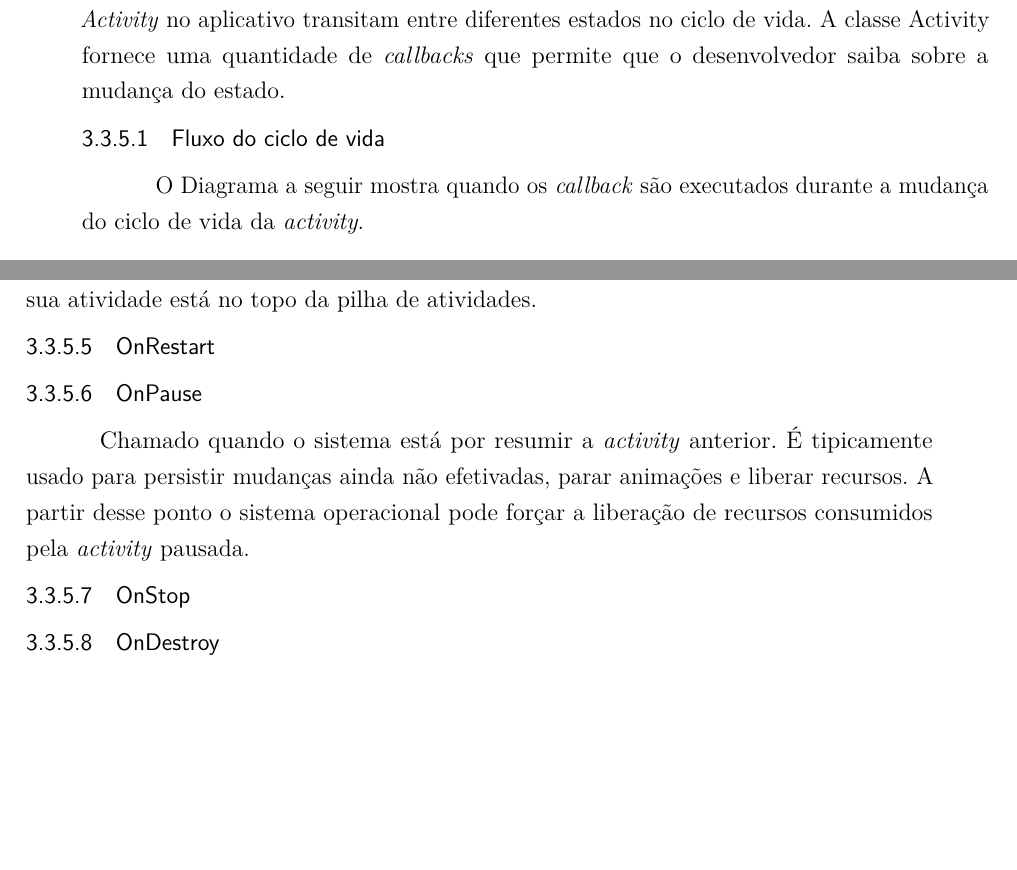
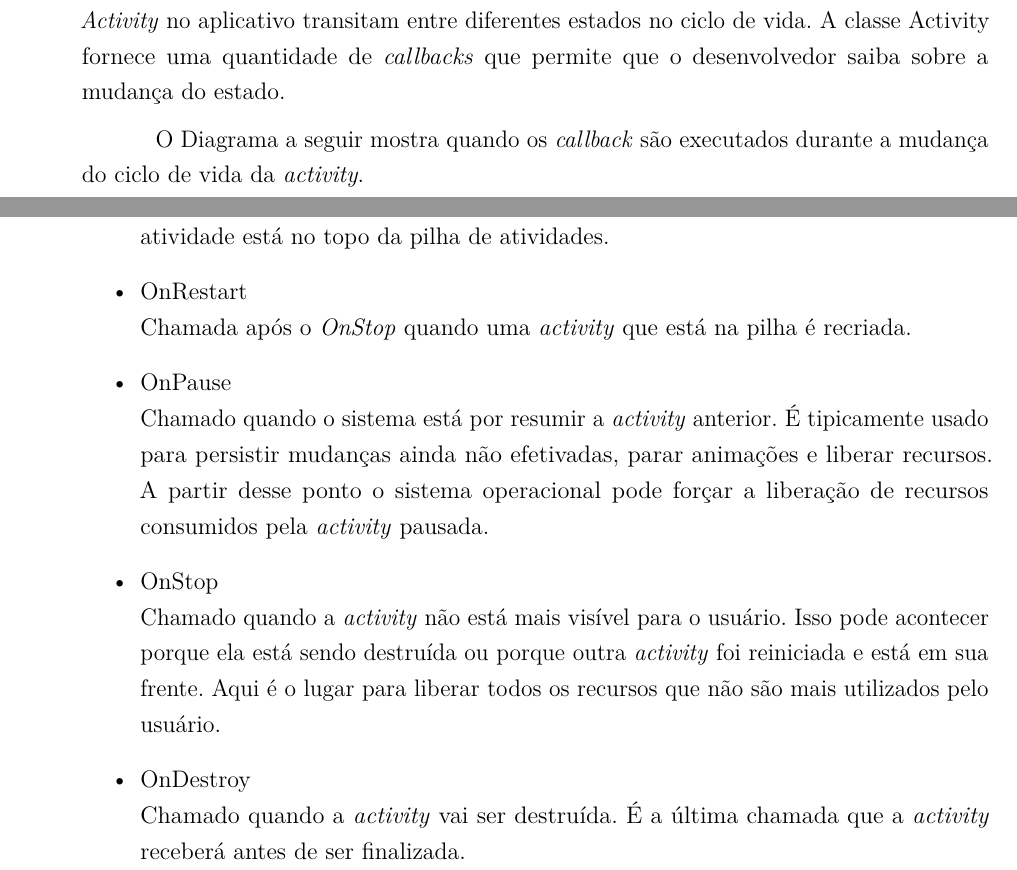
Before and after one commit to flaviotps/TCC-FLAVIO, a LaTeX thesis (abntex2-modelo-trabalho-academico.tex): two parts of pages 35 and 36 of 55 before the commit and two parts of pages 35 and 37 of 55 after it, joined at a grey line, cut so that both start at the same text, the shorter picture padded with empty space. Compiled offline with pdfLaTeX.

Commit message:
ciclo de vida parte 2

```diff
--- a/abntex2-modelo-trabalho-academico.tex
+++ b/abntex2-modelo-trabalho-academico.tex
@@ -648,15 +648,13 @@ Em aplicativos moveis os recursos do sistema são fatores importantes para garan
 \subsection{Ciclo de vida}
 À medida que o usuário navega no aplicativo, sai dele e retorna a ele, as instâncias \textit{Activity} no aplicativo transitam entre diferentes estados no ciclo de vida. A classe Activity fornece uma quantidade de \textit{callbacks} que permite que o desenvolvedor saiba sobre a mudança do estado.
 
-
-\subsubsection{Fluxo do ciclo de vida}
 O Diagrama a seguir mostra quando os \textit{callback} são executados durante a mudança do ciclo de vida da \textit{activity}.
 \begin{figure}[h]
 \centering
    \caption{Ciclo de vida - Activity}
    \includegraphics[scale=0.70]{media/activity_lifecycle.png}
    \legend{Fonte: developer.android.com}
-     \label{fig:arquitetura}
+     \label{fig:lifecycle}
 \end{figure}
 
 \newpage
@@ -668,9 +667,13 @@ O Diagrama a seguir mostra quando os \textit{callback} são executados durante a
       Chamado quando a atividade vai iniciar a interação com o usuário. Nesse ponto, sua atividade está no topo da pilha de atividades.
-      \subsubsection{OnRestart}
-     \subsubsection{OnPause}
+      \item{OnRestart} \\
+      Chamada após o \textit{OnStop} quando uma \textit{activity} que está na pilha é recriada.
+     \item{OnPause} \\
      Chamado quando o sistema está por resumir a \textit{activity} anterior. É tipicamente usado para persistir mudanças ainda não efetivadas, parar animações e liberar recursos. A partir desse ponto o sistema operacional pode forçar a liberação de recursos consumidos pela \textit{activity} pausada.
-     \subsubsection{OnStop}
-     \subsubsection{OnDestroy}
+     \item{OnStop} \\
+    Chamado quando a \textit{activity} não está mais visível para o usuário. Isso pode acontecer porque ela está sendo destruída ou porque outra  \textit{activity} foi reiniciada e está em sua frente. Aqui é o lugar para liberar todos os recursos que não são mais utilizados pelo usuário.
+     \item{OnDestroy} \\
+     Chamado quando a \textit{activity} vai ser destruída. É a última chamada que a \textit{activity} receberá antes de ser finalizada.
+  \end{itemize}
 
 \newpage
 \section{API}
```
Also changed, not shown: abntex2-modelo-trabalho-academico.tex (40 more changed lines).
